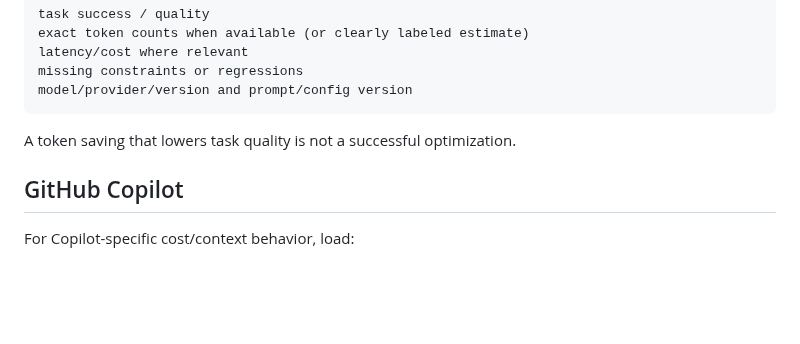
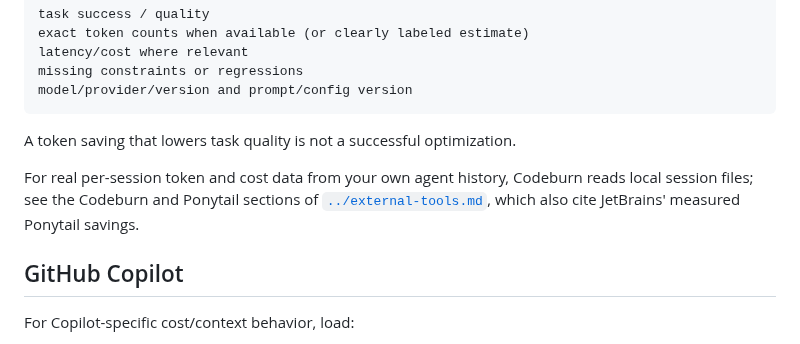
Before and after one commit to Quazmoz/agentdefaults, a Markdown page: docs/quickstarts/token-economy.md, the part around the change. Rendered like a GitHub page; blank space fills up the shorter version.

```diff
--- a/docs/quickstarts/token-economy.md
+++ b/docs/quickstarts/token-economy.md
@@ -150,6 +150,8 @@ model/provider/version and prompt/config version
 
 A token saving that lowers task quality is not a successful optimization.
 
+For real per-session token and cost data from your own agent history, Codeburn reads local session files; see the Codeburn and Ponytail sections of [`../external-tools.md`](../external-tools.md), which also cite JetBrains' measured Ponytail savings.
+
 ## GitHub Copilot
 
 For Copilot-specific cost/context behavior, load:
```
